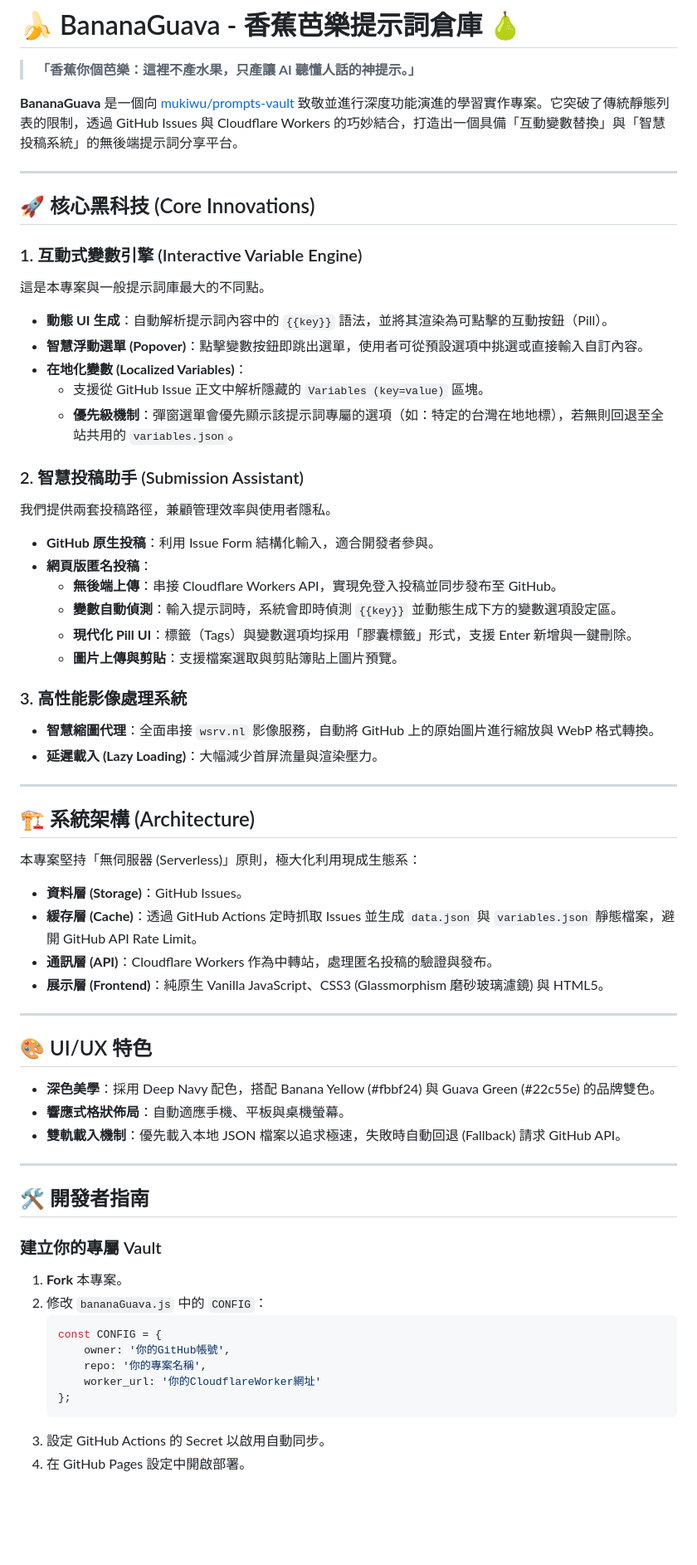
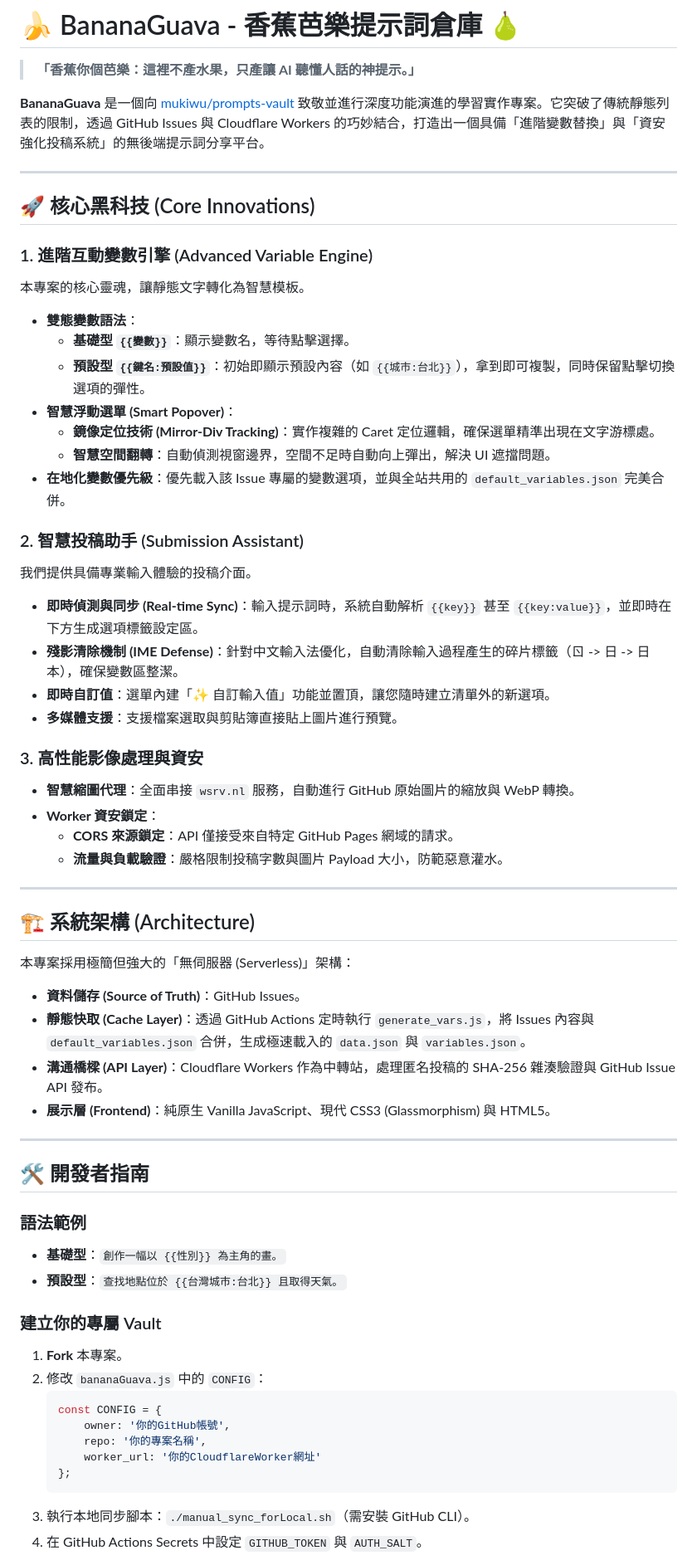
Before and after one commit to yisuchen/YourGuavaBanana, a Markdown page: README.md, the part around one of its changes. Shown at 83% size. GitHub-like rendering; blank space fills up the shorter version.

````diff
--- a/README.md
+++ b/README.md
@@ -2,53 +2,52 @@
 
 > **「香蕉你個芭樂：這裡不產水果，只產讓 AI 聽懂人話的神提示。」**
 
-**BananaGuava** 是一個向 [mukiwu/prompts-vault](https://github.com/mukiwu/prompts-vault) 致敬並進行深度功能演進的學習實作專案。它突破了傳統靜態列表的限制，透過 GitHub Issues 與 Cloudflare Workers 的巧妙結合，打造出一個具備「互動變數替換」與「智慧投稿系統」的無後端提示詞分享平台。
+**BananaGuava** 是一個向 [mukiwu/prompts-vault](https://github.com/mukiwu/prompts-vault) 致敬並進行深度功能演進的學習實作專案。它突破了傳統靜態列表的限制，透過 GitHub Issues 與 Cloudflare Workers 的巧妙結合，打造出一個具備「進階變數替換」與「資安強化投稿系統」的無後端提示詞分享平台。
 
 ---
 
 ## 🚀 核心黑科技 (Core Innovations)
 
-### 1. 互動式變數引擎 (Interactive Variable Engine)
-這是本專案與一般提示詞庫最大的不同點。
-- **動態 UI 生成**：自動解析提示詞內容中的 `{{key}}` 語法，並將其渲染為可點擊的互動按鈕（Pill）。
-- **智慧浮動選單 (Popover)**：點擊變數按鈕即跳出選單，使用者可從預設選項中挑選或直接輸入自訂內容。
-- **在地化變數 (Localized Variables)**：
-    - 支援從 GitHub Issue 正文中解析隱藏的 `Variables (key=value)` 區塊。
-    - **優先級機制**：彈窗選單會優先顯示該提示詞專屬的選項（如：特定的台灣在地地標），若無則回退至全站共用的 `variables.json`。
+### 1. 進階互動變數引擎 (Advanced Variable Engine)
+本專案的核心靈魂，讓靜態文字轉化為智慧模板。
+- **雙態變數語法**：
+    - **基礎型 `{{變數}}`**：顯示變數名，等待點擊選擇。
+    - **預設型 `{{鍵名:預設值}}`**：初始即顯示預設內容（如 `{{城市:台北}}`），拿到即可複製，同時保留點擊切換選項的彈性。
+- **智慧浮動選單 (Smart Popover)**：
+    - **鏡像定位技術 (Mirror-Div Tracking)**：實作複雜的 Caret 定位邏輯，確保選單精準出現在文字游標處。
+    - **智慧空間翻轉**：自動偵測視窗邊界，空間不足時自動向上彈出，解決 UI 遮擋問題。
+- **在地化變數優先級**：優先載入該 Issue 專屬的變數選項，並與全站共用的 `default_variables.json` 完美合併。
 
 ### 2. 智慧投稿助手 (Submission Assistant)
-我們提供兩套投稿路徑，兼顧管理效率與使用者隱私。
-- **GitHub 原生投稿**：利用 Issue Form 結構化輸入，適合開發者參與。
-- **網頁版匿名投稿**：
-    - **無後端上傳**：串接 Cloudflare Workers API，實現免登入投稿並同步發布至 GitHub。
-    - **變數自動偵測**：輸入提示詞時，系統會即時偵測 `{{key}}` 並動態生成下方的變數選項設定區。
-    - **現代化 Pill UI**：標籤（Tags）與變數選項均採用「膠囊標籤」形式，支援 Enter 新增與一鍵刪除。
-    - **圖片上傳與剪貼**：支援檔案選取與剪貼簿貼上圖片預覽。
+我們提供具備專業輸入體驗的投稿介面。
+- **即時偵測與同步 (Real-time Sync)**：輸入提示詞時，系統自動解析 `{{key}}` 甚至 `{{key:value}}`，並即時在下方生成選項標籤設定區。
+- **殘影清除機制 (IME Defense)**：針對中文輸入法優化，自動清除輸入過程產生的碎片標籤（ㄖ -> 日 -> 日本），確保變數區整潔。
+- **即時自訂值**：選單內建「✨ 自訂輸入值」功能並置頂，讓您隨時建立清單外的新選項。
+- **多媒體支援**：支援檔案選取與剪貼簿直接貼上圖片進行預覽。
 
-### 3. 高性能影像處理系統
-- **智慧縮圖代理**：全面串接 `wsrv.nl` 影像服務，自動將 GitHub 上的原始圖片進行縮放與 WebP 格式轉換。
-- **延遲載入 (Lazy Loading)**：大幅減少首屏流量與渲染壓力。
+### 3. 高性能影像處理與資安
+- **智慧縮圖代理**：全面串接 `wsrv.nl` 服務，自動進行 GitHub 原始圖片的縮放與 WebP 轉換。
+- **Worker 資安鎖定**：
+    - **CORS 來源鎖定**：API 僅接受來自特定 GitHub Pages 網域的請求。
+    - **流量與負載驗證**：嚴格限制投稿字數與圖片 Payload 大小，防範惡意灌水。
 
 ---
 
 ## 🏗️ 系統架構 (Architecture)
 
-本專案堅持「無伺服器 (Serverless)」原則，極大化利用現成生態系：
-- **資料層 (Storage)**：GitHub Issues。
-- **緩存層 (Cache)**：透過 GitHub Actions 定時抓取 Issues 並生成 `data.json` 與 `variables.json` 靜態檔案，避開 GitHub API Rate Limit。
-- **通訊層 (API)**：Cloudflare Workers 作為中轉站，處理匿名投稿的驗證與發布。
-- **展示層 (Frontend)**：純原生 Vanilla JavaScript、CSS3 (Glassmorphism 磨砂玻璃濾鏡) 與 HTML5。
-
----
-
-## 🎨 UI/UX 特色
-- **深色美學**：採用 Deep Navy 配色，搭配 Banana Yellow (#fbbf24) 與 Guava Green (#22c55e) 的品牌雙色。
-- **響應式格狀佈局**：自動適應手機、平板與桌機螢幕。
-- **雙軌載入機制**：優先載入本地 JSON 檔案以追求極速，失敗時自動回退 (Fallback) 請求 GitHub API。
+本專案採用極簡但強大的「無伺服器 (Serverless)」架構：
+- **資料儲存 (Source of Truth)**：GitHub Issues。
+- **靜態快取 (Cache Layer)**：透過 GitHub Actions 定時執行 `generate_vars.js`，將 Issues 內容與 `default_variables.json` 合併，生成極速載入的 `data.json` 與 `variables.json`。
+- **溝通橋樑 (API Layer)**：Cloudflare Workers 作為中轉站，處理匿名投稿的 SHA-256 雜湊驗證與 GitHub Issue API 發布。
+- **展示層 (Frontend)**：純原生 Vanilla JavaScript、現代 CSS3 (Glassmorphism) 與 HTML5。
 
 ---
 
 ## 🛠️ 開發者指南
+
+### 語法範例
+- **基礎型**：`創作一幅以 {{性別}} 為主角的畫。`
+- **預設型**：`查找地點位於 {{台灣城市:台北}} 且取得天氣。`
 
 ### 建立你的專屬 Vault
 1. **Fork** 本專案。
@@ -60,6 +59,6 @@
        worker_url: '你的CloudflareWorker網址'
    };
    ```
-3. 設定 GitHub Actions 的 Secret 以啟用自動同步。
-4. 在 GitHub Pages 設定中開啟部署。
+3. 執行本地同步腳本：`./manual_sync_forLocal.sh`（需安裝 GitHub CLI）。
+4. 在 GitHub Actions Secrets 中設定 `GITHUB_TOKEN` 與 `AUTH_SALT`。
 
````
Also changed, not shown: other parts of README.md (+4 -12 lines).
